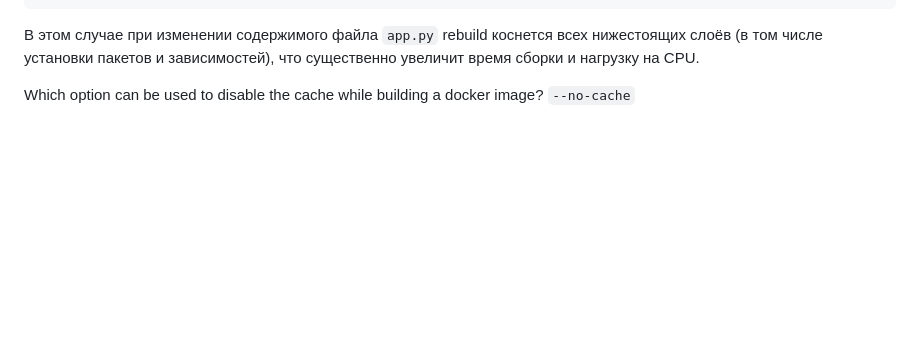
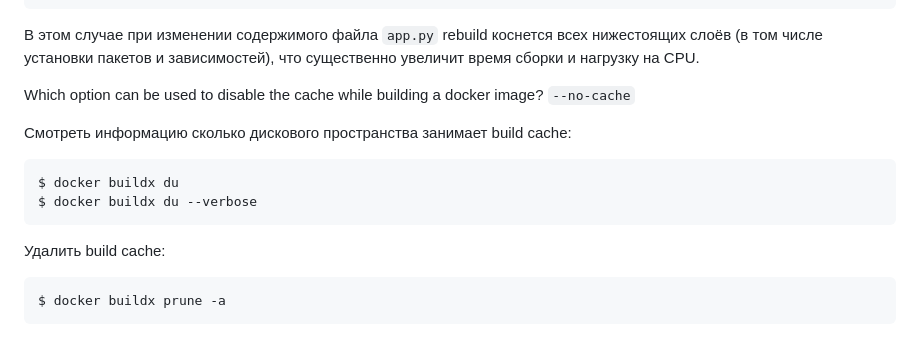
Before and after one commit to BeOnPositiveAttitude/Docker, a Markdown page: Docker Certified Associate Exam Course/Build Cache.md, the part around the change. Drawn GitHub-style; blank space fills up the shorter version.

Commit message:
Added text.

````diff
--- a/Docker Certified Associate Exam Course/Build Cache.md
+++ b/Docker Certified Associate Exam Course/Build Cache.md
@@ -96,3 +96,16 @@ ENTRYPOINT flask run
 В этом случае при изменении содержимого файла `app.py` rebuild коснется всех нижестоящих слоёв (в том числе установки пакетов и зависимостей), что существенно увеличит время сборки и нагрузку на CPU.
 
 Which option can be used to disable the cache while building a docker image? `--no-cache`
+
+Смотреть информацию сколько дискового пространства занимает build cache:
+
+```shell
+$ docker buildx du
+$ docker buildx du --verbose
+```
+
+Удалить build cache:
+
+```shell
+$ docker buildx prune -a
+```
````
